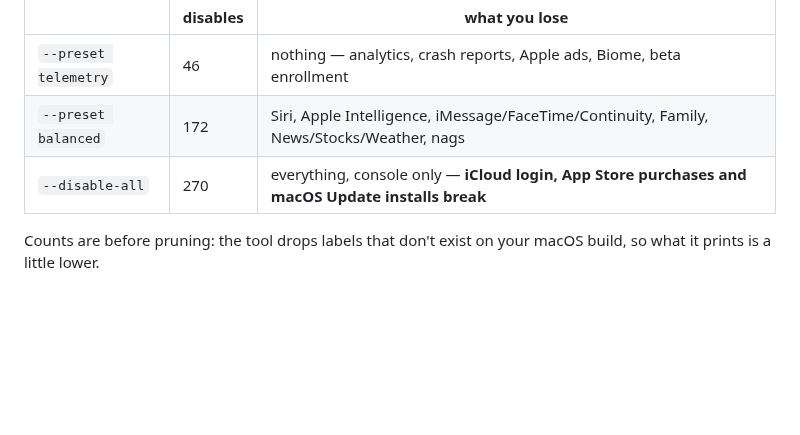
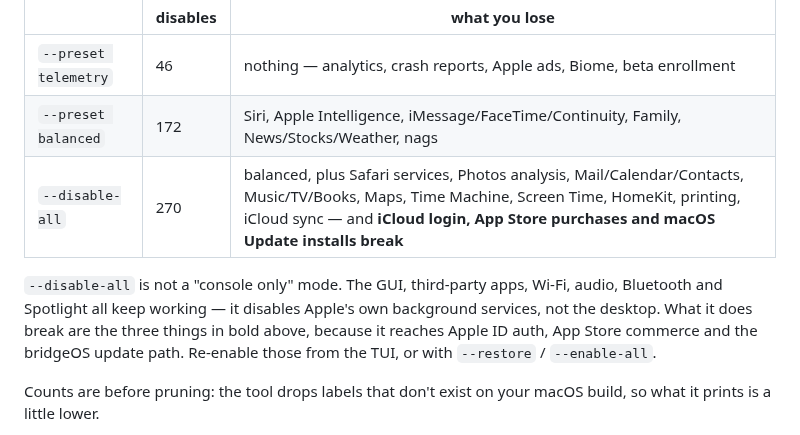
Before and after one commit to OleksandrKrupko/mac-os-debloat, a Markdown page: README.md, the part around one of its changes. Rendered like a GitHub page; blank space fills up the shorter version.

```diff
--- a/README.md
+++ b/README.md
@@ -52,7 +56,9 @@ Three rungs, safest first. A preset disables its own labels, leaves everything e
 |---|---|---|
 | `--preset telemetry` | 46 | nothing — analytics, crash reports, Apple ads, Biome, beta enrollment |
 | `--preset balanced` | 172 | Siri, Apple Intelligence, iMessage/FaceTime/Continuity, Family, News/Stocks/Weather, nags |
-| `--disable-all` | 270 | everything, console only — **iCloud login, App Store purchases and macOS Update installs break** |
+| `--disable-all` | 270 | balanced, plus Safari services, Photos analysis, Mail/Calendar/Contacts, Music/TV/Books, Maps, Time Machine, Screen Time, HomeKit, printing, iCloud sync — and **iCloud login, App Store purchases and macOS Update installs break** |
+
+`--disable-all` is not a "console only" mode. The GUI, third-party apps, Wi-Fi, audio, Bluetooth and Spotlight all keep working — it disables Apple's own background services, not the desktop. What it does break are the three things in bold above, because it reaches Apple ID auth, App Store commerce and the bridgeOS update path. Re-enable those from the TUI, or with `--restore` / `--enable-all`.
 
 Counts are before pruning: the tool drops labels that don't exist on your macOS build, so what it prints is a little lower.
 
```
Also changed, not shown: other parts of README.md (+18 -38 lines), screenshot.png (added), 2 other files.
